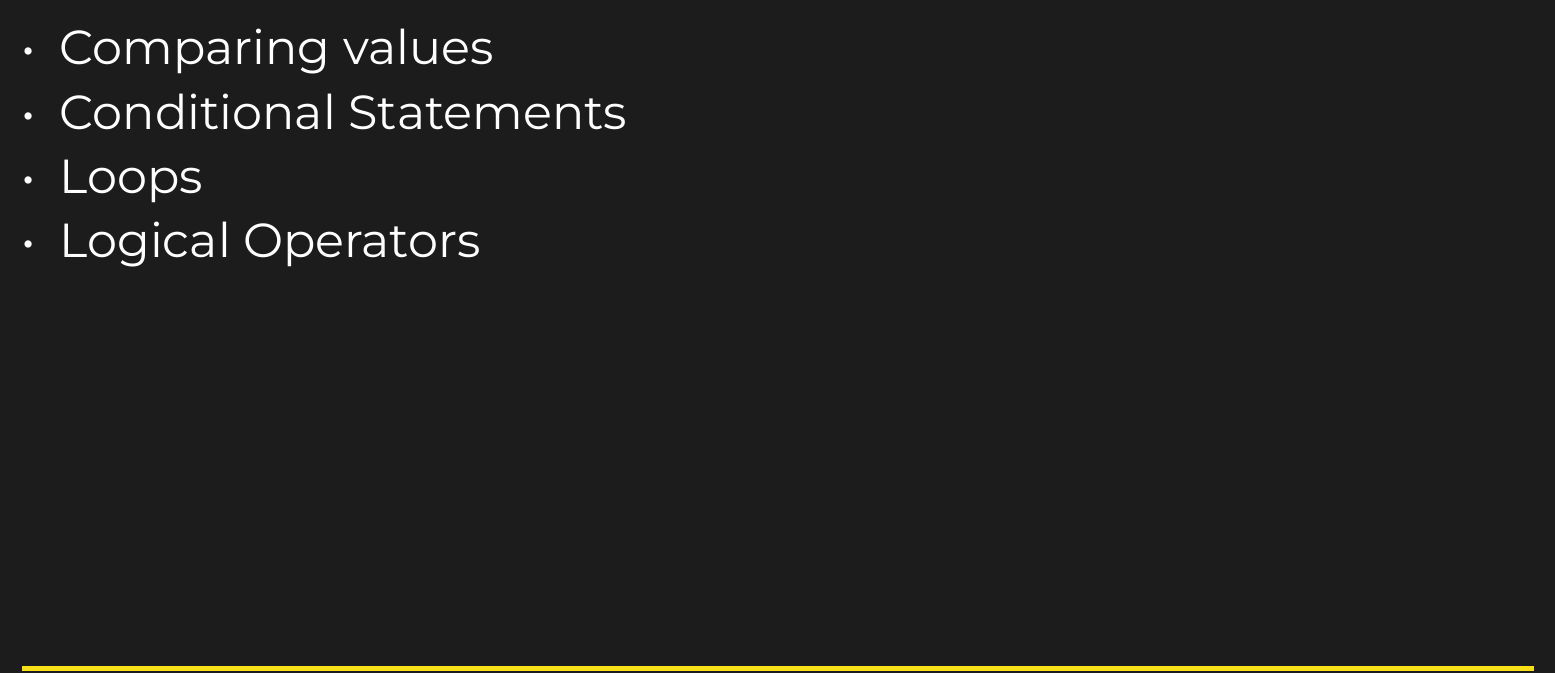
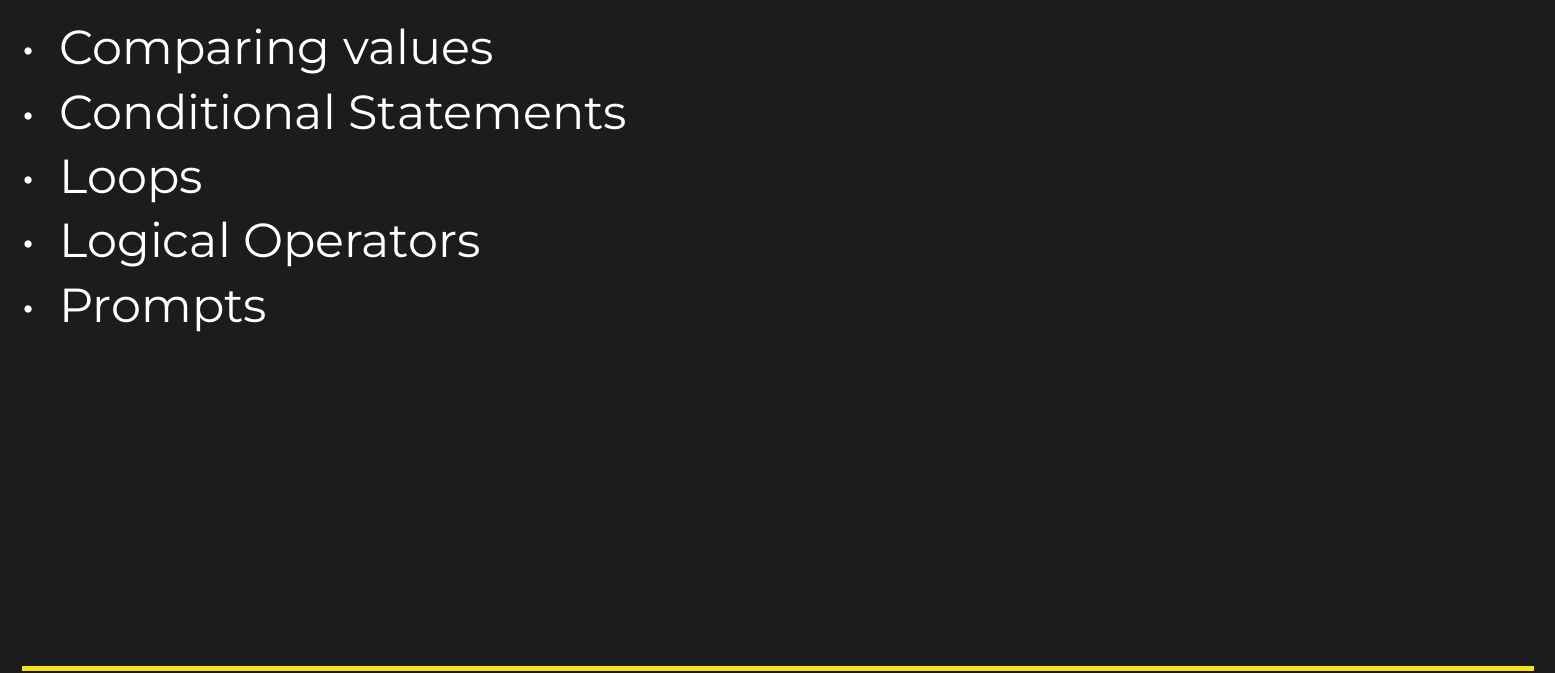
Before and after one commit to JS-Kurs-TU-Dresden/Lesson-2, a Typst document (slide/main.typ): part of page 4 of 14, cut so that both start at the same text. The pictures show the PDF file slide/main.pdf that the author committed with the source.

Commit message:
update slides

```diff
--- a/slide/main.typ
+++ b/slide/main.typ
@@ -66,6 +66,7 @@ https://discord.gg/W3QJrBwD6Z
 - Conditional Statements
 - Loops
 - Logical Operators
+- Prompts
 
 == Loose Comparison
 
```
Also changed, not shown: slide/main.pdf.
